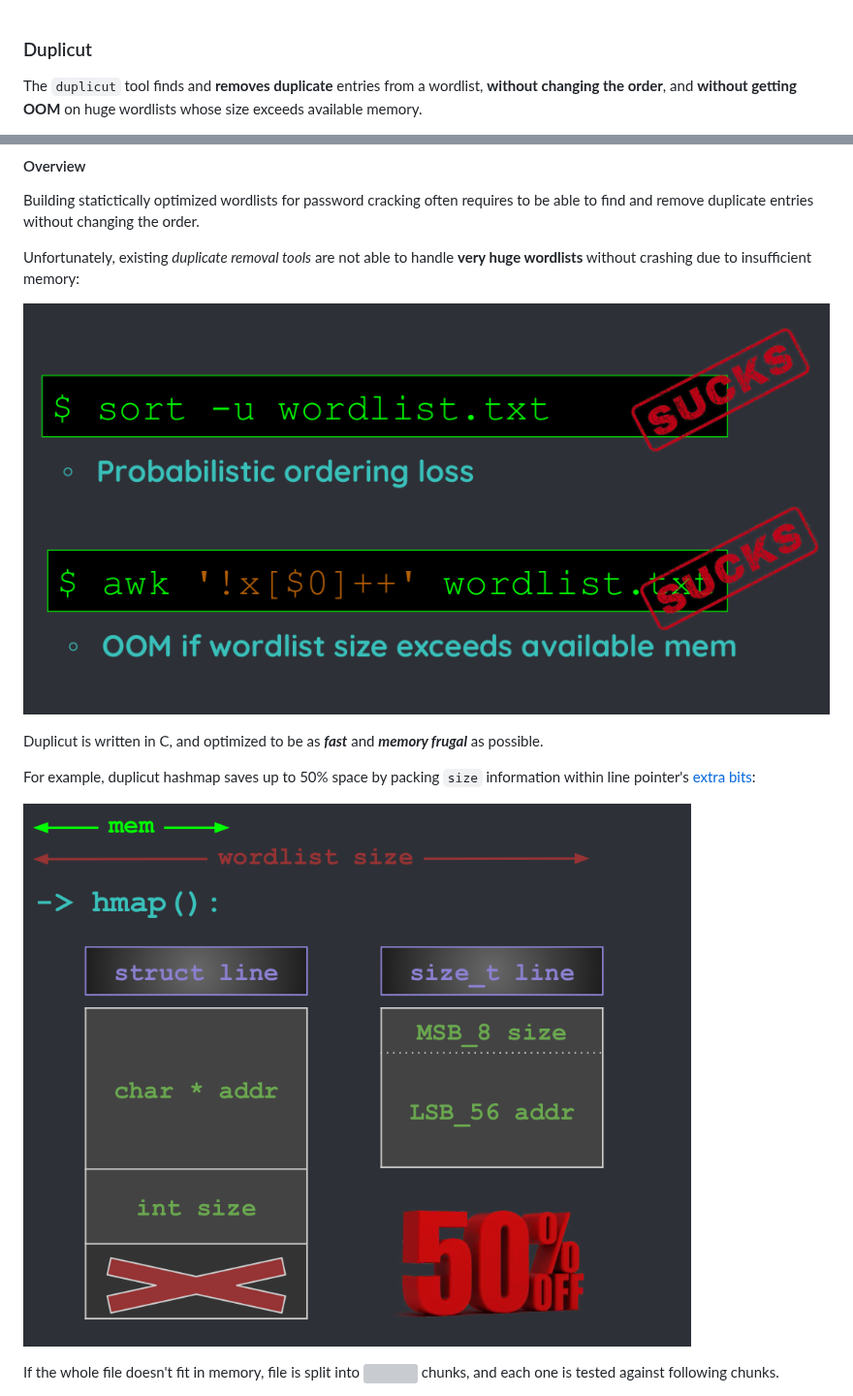
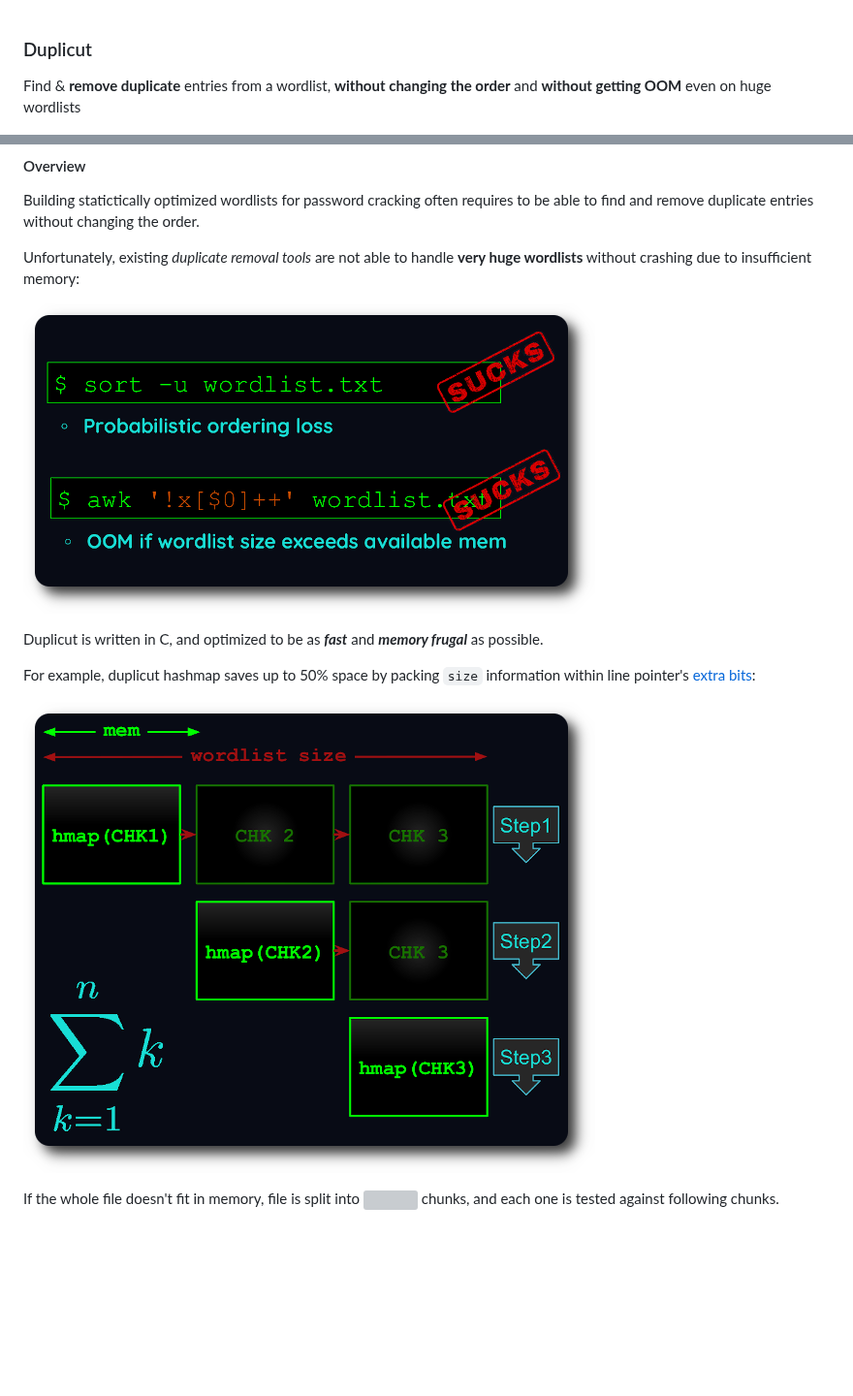
Before and after one commit to nil0x42/duplicut, a Markdown page: README.md, 2 parts joined by grey strips. Shown at 97% size. Drawn GitHub-style; pictures changed too: data/img/1-comparison.png, data/img/2-line-struct.png; blank space fills up the shorter version; grey boxes are pictures that could not be loaded.

Commit message:
docs: Update README

```diff
--- a/README.md
+++ b/README.md
@@ -1,7 +1,6 @@
 ### Duplicut ###
 
-The `duplicut` tool finds and **removes duplicate** entries from
-a wordlist, **without changing the order**, and **without getting
-OOM** on huge wordlists whose size exceeds available memory.
+Find & **remove duplicate** entries from a wordlist, **without changing the order** and **without getting
+OOM** even on huge wordlists
 
 [![Build Status](https://secure.travis-ci.org/nil0x42/duplicut.png?branch=master)](http://travis-ci.org/nil0x42/duplicut)
```
Also changed, not shown: other parts of README.md (+2 -1 lines), data/img/3-chunked-processing.png.
